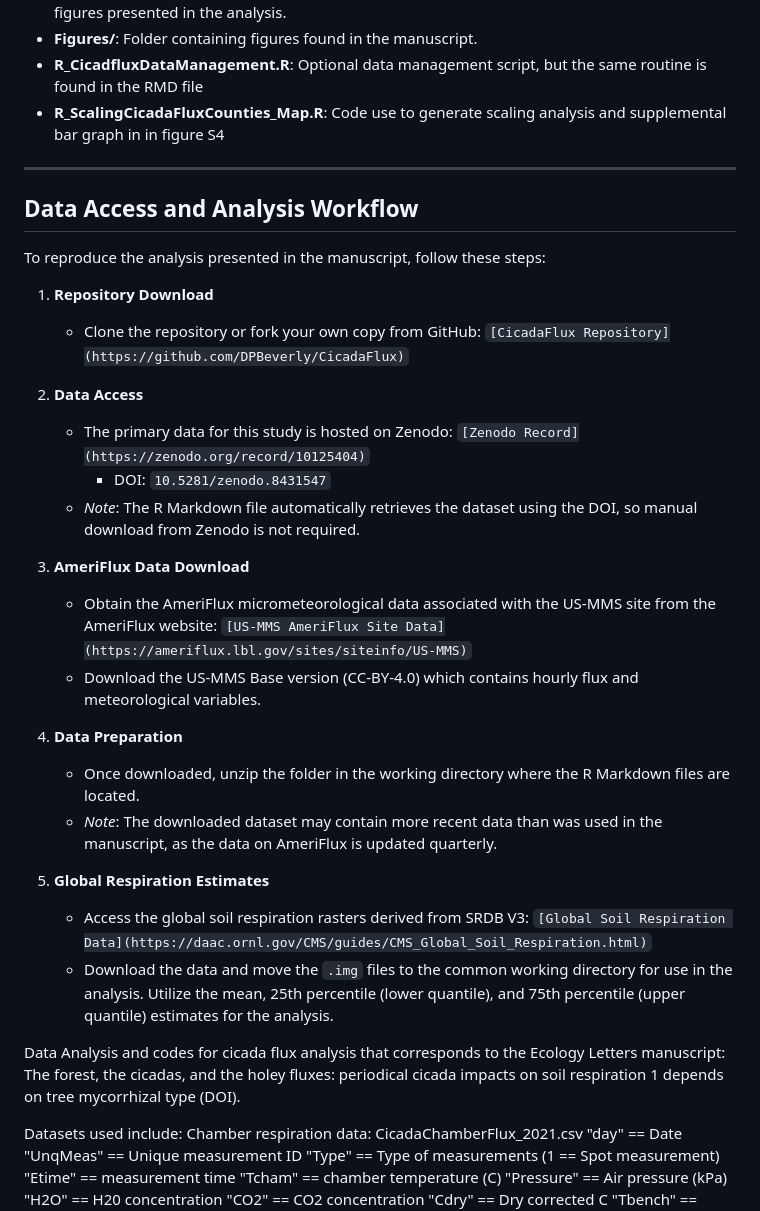
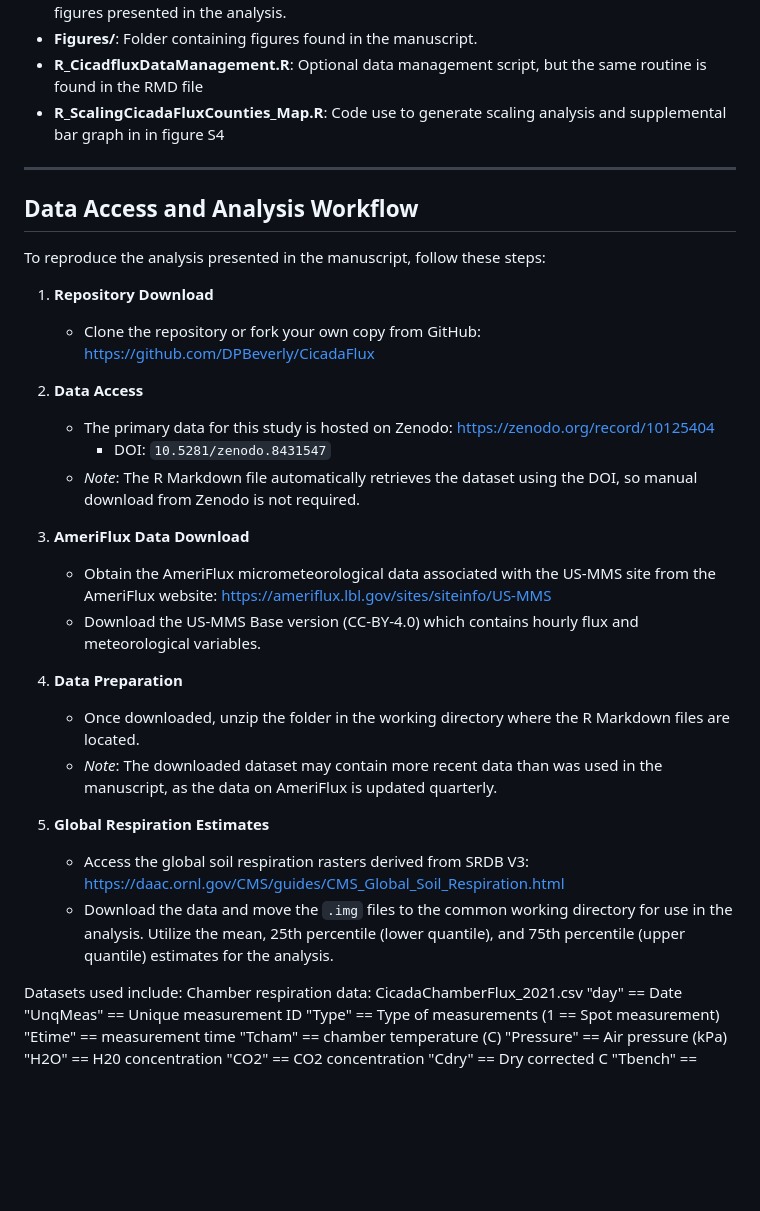
Before and after one commit to DPBeverly/CicadaFlux, a Markdown page: README.md, the part around the change. GitHub-like rendering; blank space fills up the shorter version.

Commit message:
Hyperlink formatting wasn't working, went back to old way.

```diff
--- a/README.md
+++ b/README.md
@@ -76,6 +76,7 @@ The following R packages are required to run the code:
 - **Figures/**: Folder containing figures found in the manuscript.
 - **R_CicadfluxDataManagement.R**:  Optional data management script, but the same routine is found in the RMD file
 - **R_ScalingCicadaFluxCounties_Map.R**: Code use to generate scaling analysis and supplemental bar graph in in figure S4
+
 ---
 
 ## Data Access and Analysis Workflow
@@ -84,17 +85,15 @@ To reproduce the analysis presented in the manuscript, follow these steps:
 
 1. **Repository Download**
    - Clone the repository or fork your own copy from GitHub:
-     `[CicadaFlux Repository](https://github.com/DPBeverly/CicadaFlux)`
+     https://github.com/DPBeverly/CicadaFlux
 
 2. **Data Access**
-   - The primary data for this study is hosted on Zenodo:
-     `[Zenodo Record](https://zenodo.org/record/10125404)`
+   - The primary data for this study is hosted on Zenodo: https://zenodo.org/record/10125404
      - DOI: `10.5281/zenodo.8431547`
    - *Note*: The R Markdown file automatically retrieves the dataset using the DOI, so manual download from Zenodo is not required.
 
 3. **AmeriFlux Data Download**
-   - Obtain the AmeriFlux micrometeorological data associated with the US-MMS site from the AmeriFlux website:
-     `[US-MMS AmeriFlux Site Data](https://ameriflux.lbl.gov/sites/siteinfo/US-MMS)`
+   - Obtain the AmeriFlux micrometeorological data associated with the US-MMS site from the AmeriFlux website: https://ameriflux.lbl.gov/sites/siteinfo/US-MMS
    - Download the US-MMS Base version (CC-BY-4.0) which contains hourly flux and meteorological variables.
 
 4. **Data Preparation**
@@ -102,12 +101,9 @@ To reproduce the analysis presented in the manuscript, follow these steps:
    - *Note*: The downloaded dataset may contain more recent data than was used in the manuscript, as the data on AmeriFlux is updated quarterly.
 
 5. **Global Respiration Estimates**
-   - Access the global soil respiration rasters derived from SRDB V3:
-     `[Global Soil Respiration Data](https://daac.ornl.gov/CMS/guides/CMS_Global_Soil_Respiration.html)`
+   - Access the global soil respiration rasters derived from SRDB V3: https://daac.ornl.gov/CMS/guides/CMS_Global_Soil_Respiration.html
    - Download the data and move the `.img` files to the common working directory for use in the analysis. Utilize the mean, 25th percentile (lower quantile), and 75th percentile (upper quantile) estimates for the analysis.
 
-
-Data Analysis and codes for cicada flux analysis that corresponds to the Ecology Letters manuscript: The forest, the cicadas, and the holey fluxes: periodical cicada impacts on soil respiration 1 depends on tree mycorrhizal type (DOI).
 
 Datasets used include:
 Chamber respiration data: CicadaChamberFlux_2021.csv
```
